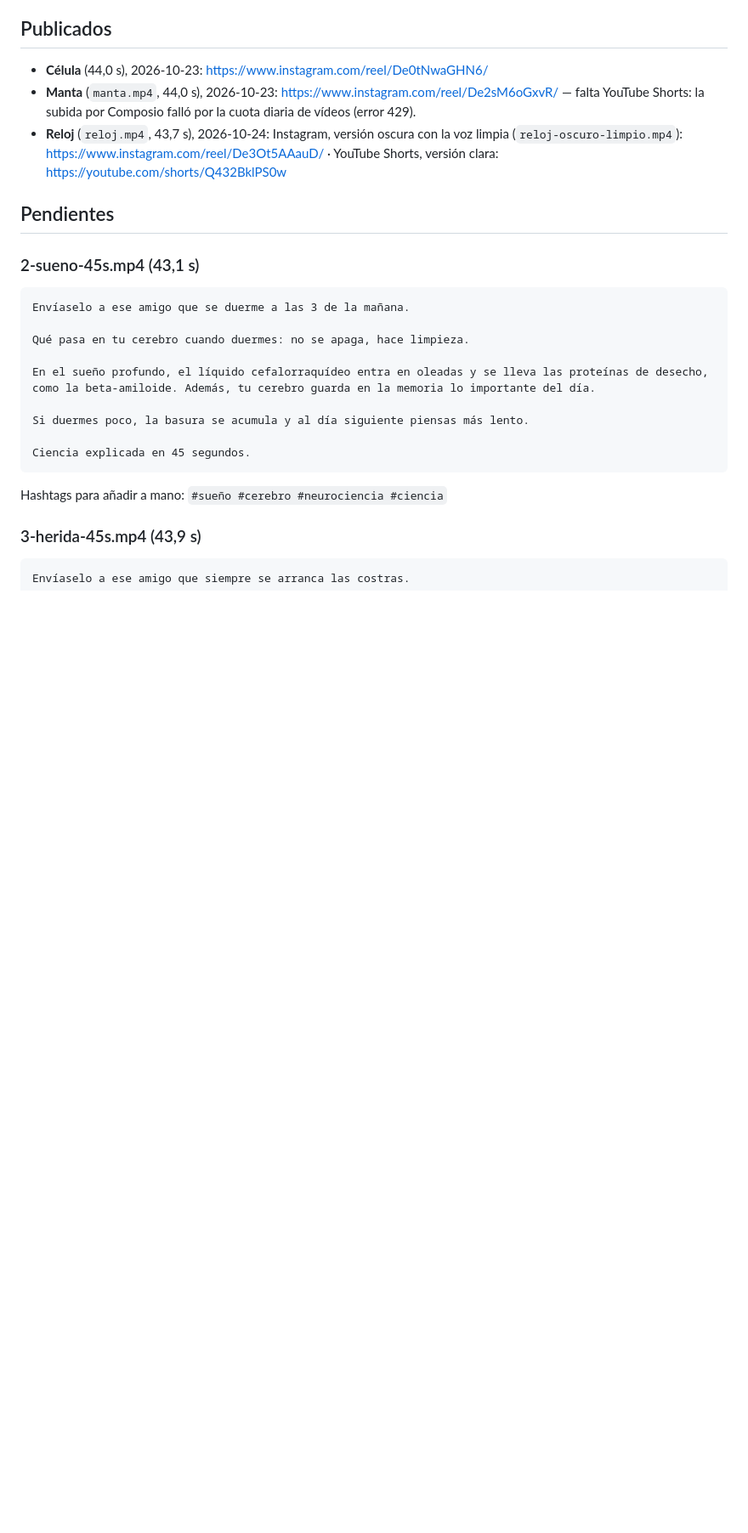
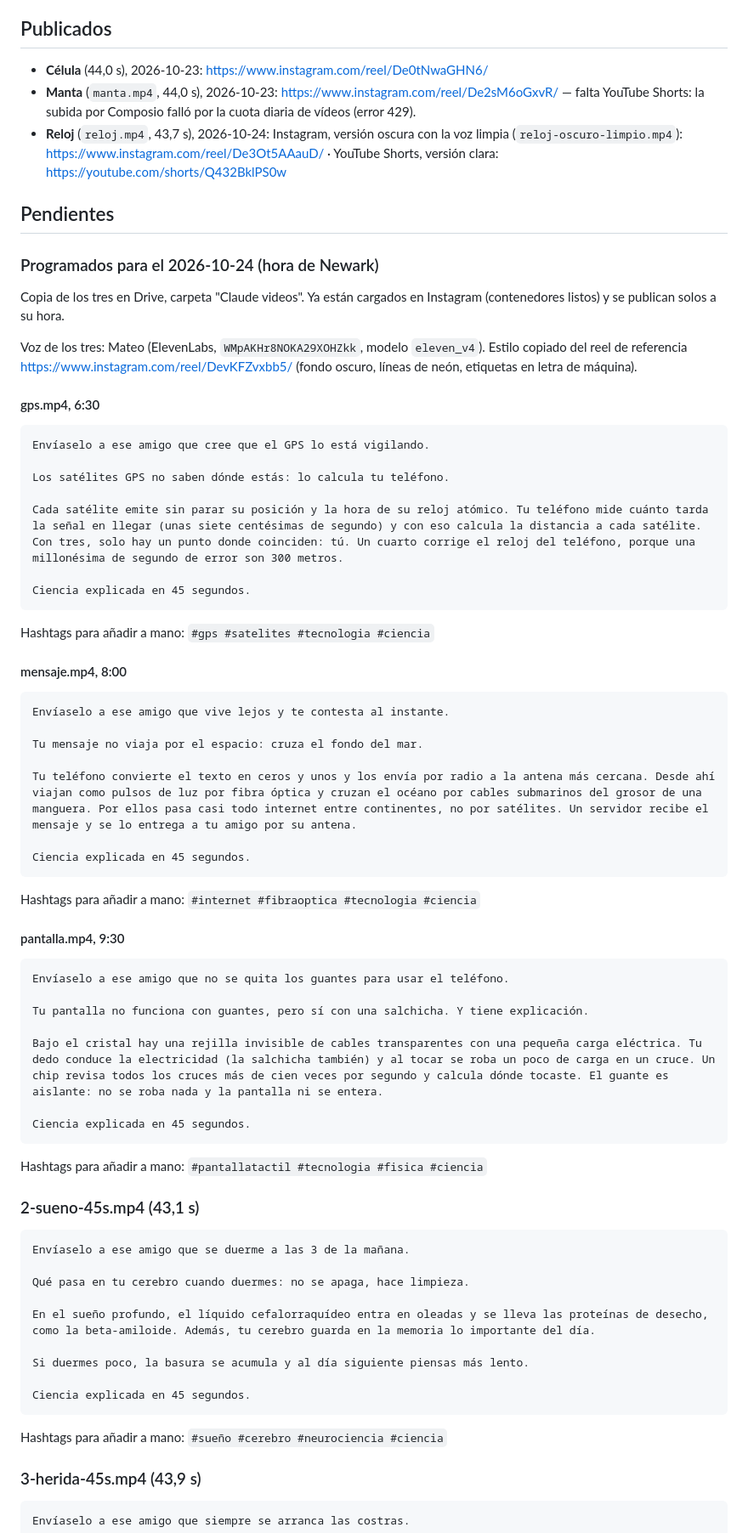
Before and after one commit to realaga/temes, a Markdown page: instagram/reels.md, the part around the change. Shown at 85% size. GitHub-like rendering; blank space fills up the shorter version.

Commit message:
Reels: tres de tecnología (GPS, mensaje, pantalla) programados para Instagram
Co-Authored-By: Claude Opus 5.5 <noreply@anthropic.com>
Claude-Session: https://claude.ai/code/session_016i9nhPJfm2FWqgC7LPcsEM

````diff
--- a/instagram/reels.md
+++ b/instagram/reels.md
@@ -22,6 +22,54 @@ Notas:
 - **Reloj** (`reloj.mp4`, 43,7 s), 2026-10-24: Instagram, versión oscura con la voz limpia (`reloj-oscuro-limpio.mp4`): https://www.instagram.com/reel/De3Ot5AAauD/ · YouTube Shorts, versión clara: https://youtube.com/shorts/Q432BklPS0w
 
 ## Pendientes
+
+### Programados para el 2026-10-24 (hora de Newark)
+
+Copia de los tres en Drive, carpeta "Claude videos". Ya están cargados en Instagram (contenedores listos) y se publican solos a su hora.
+
+Voz de los tres: Mateo (ElevenLabs, `WMpAKHr8NOKA29XOHZkk`, modelo `eleven_v4`). Estilo copiado del reel de referencia https://www.instagram.com/reel/DevKFZvxbb5/ (fondo oscuro, líneas de neón, etiquetas en letra de máquina).
+
+#### gps.mp4, 6:30
+
+```
+Envíaselo a ese amigo que cree que el GPS lo está vigilando.
+
+Los satélites GPS no saben dónde estás: lo calcula tu teléfono.
+
+Cada satélite emite sin parar su posición y la hora de su reloj atómico. Tu teléfono mide cuánto tarda la señal en llegar (unas siete centésimas de segundo) y con eso calcula la distancia a cada satélite. Con tres, solo hay un punto donde coinciden: tú. Un cuarto corrige el reloj del teléfono, porque una millonésima de segundo de error son 300 metros.
+
+Ciencia explicada en 45 segundos.
+```
+
+Hashtags para añadir a mano: `#gps #satelites #tecnologia #ciencia`
+
+#### mensaje.mp4, 8:00
+
+```
+Envíaselo a ese amigo que vive lejos y te contesta al instante.
+
+Tu mensaje no viaja por el espacio: cruza el fondo del mar.
+
+Tu teléfono convierte el texto en ceros y unos y los envía por radio a la antena más cercana. Desde ahí viajan como pulsos de luz por fibra óptica y cruzan el océano por cables submarinos del grosor de una manguera. Por ellos pasa casi todo internet entre continentes, no por satélites. Un servidor recibe el mensaje y se lo entrega a tu amigo por su antena.
+
+Ciencia explicada en 45 segundos.
+```
+
+Hashtags para añadir a mano: `#internet #fibraoptica #tecnologia #ciencia`
+
+#### pantalla.mp4, 9:30
+
+```
+Envíaselo a ese amigo que no se quita los guantes para usar el teléfono.
+
+Tu pantalla no funciona con guantes, pero sí con una salchicha. Y tiene explicación.
+
+Bajo el cristal hay una rejilla invisible de cables transparentes con una pequeña carga eléctrica. Tu dedo conduce la electricidad (la salchicha también) y al tocar se roba un poco de carga en un cruce. Un chip revisa todos los cruces más de cien veces por segundo y calcula dónde tocaste. El guante es aislante: no se roba nada y la pantalla ni se entera.
+
+Ciencia explicada en 45 segundos.
+```
+
+Hashtags para añadir a mano: `#pantallatactil #tecnologia #fisica #ciencia`
 
 ### 2-sueno-45s.mp4 (43,1 s)
 
````
